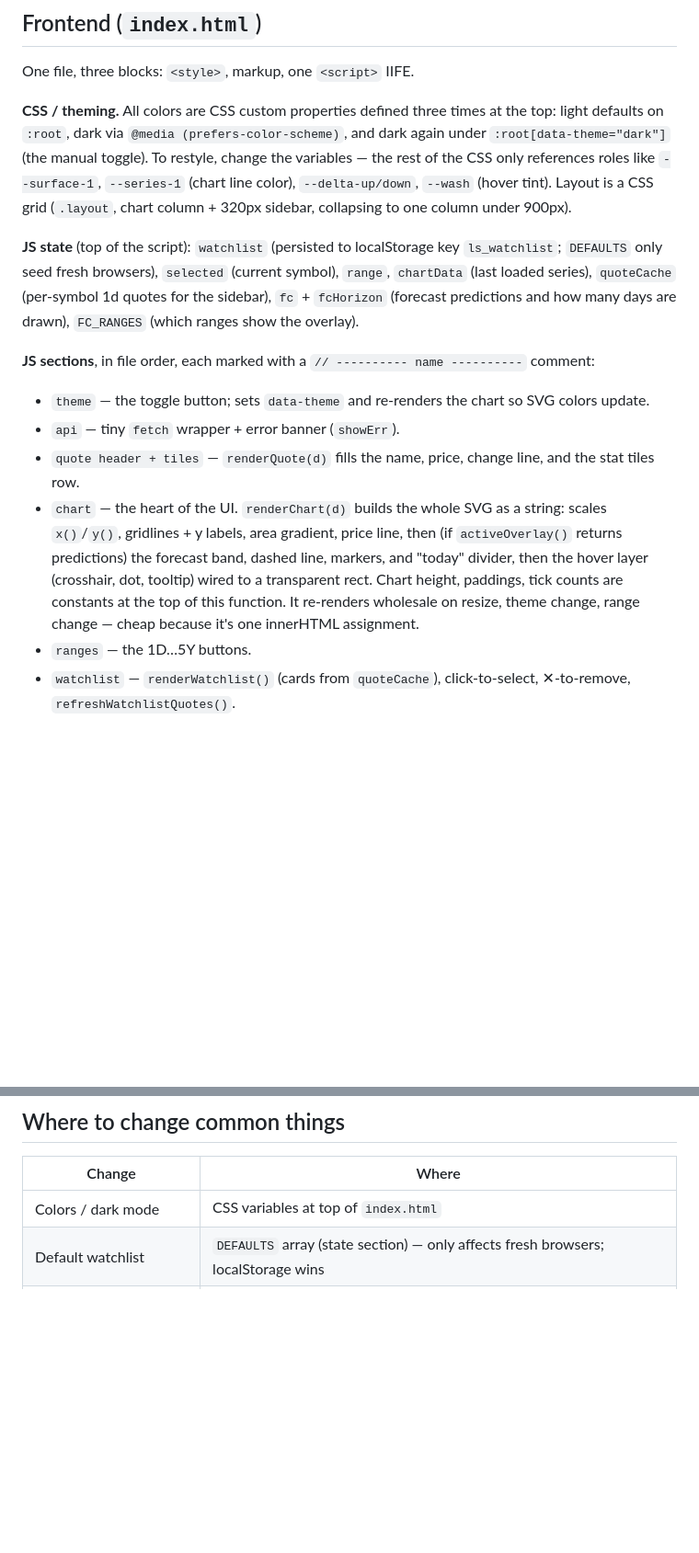
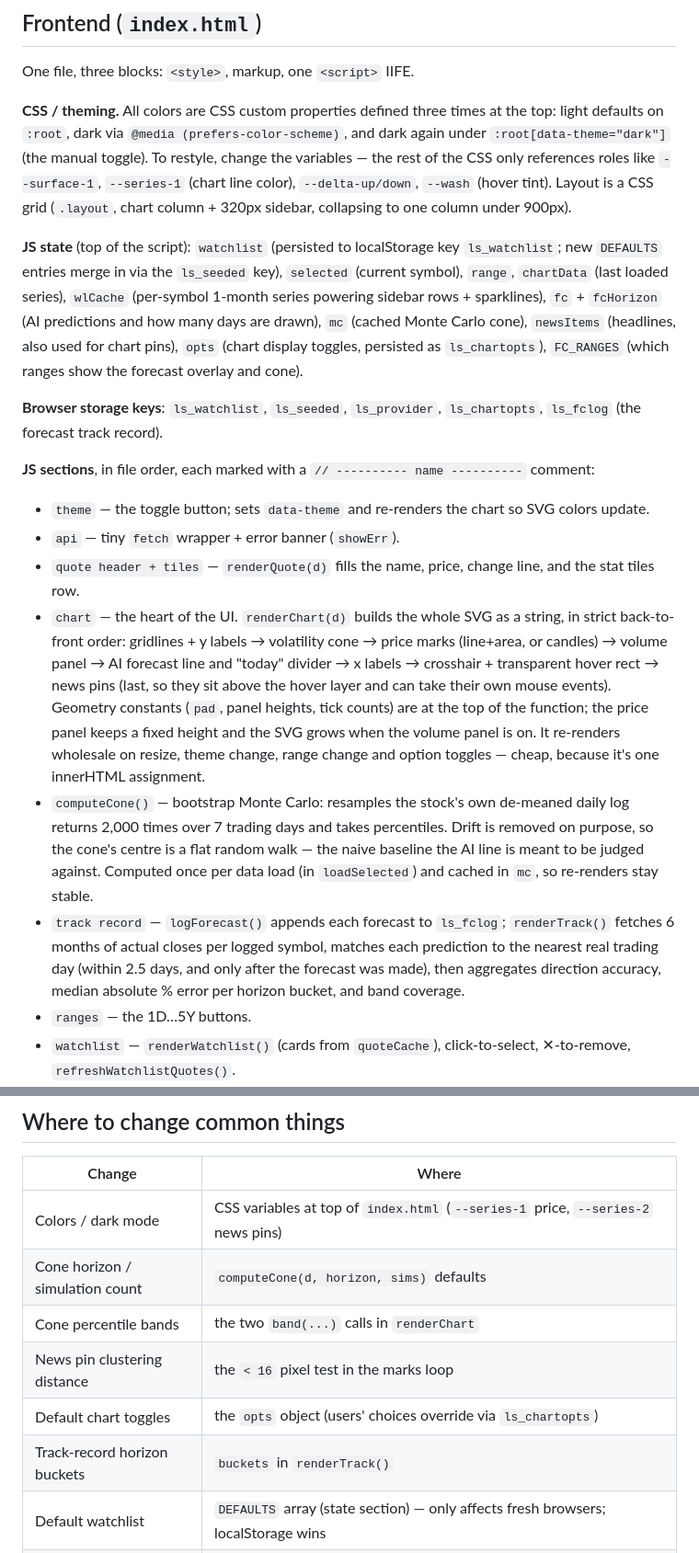
Before and after one commit to alvin21mfmlai/stocks_tracker, a Markdown page: ARCHITECTURE.md, 2 parts joined by grey strips. Shown at 92% size. Rendered like a GitHub page; blank space fills up the shorter version.

Commit message:
update2_14Aug26

```diff
--- a/ARCHITECTURE.md
+++ b/ARCHITECTURE.md
@@ -77,10 +77,16 @@ change the variables — the rest of the CSS only references roles like
 collapsing to one column under 900px).
 
 **JS state** (top of the script): `watchlist` (persisted to localStorage key
-`ls_watchlist`; `DEFAULTS` only seed fresh browsers), `selected` (current
-symbol), `range`, `chartData` (last loaded series), `quoteCache` (per-symbol 1d
-quotes for the sidebar), `fc` + `fcHorizon` (forecast predictions and how many
-days are drawn), `FC_RANGES` (which ranges show the overlay).
+`ls_watchlist`; new `DEFAULTS` entries merge in via the `ls_seeded` key),
+`selected` (current symbol), `range`, `chartData` (last loaded series),
+`wlCache` (per-symbol 1-month series powering sidebar rows + sparklines),
+`fc` + `fcHorizon` (AI predictions and how many days are drawn), `mc` (cached
+Monte Carlo cone), `newsItems` (headlines, also used for chart pins), `opts`
+(chart display toggles, persisted as `ls_chartopts`), `FC_RANGES` (which ranges
+show the forecast overlay and cone).
+
+**Browser storage keys**: `ls_watchlist`, `ls_seeded`, `ls_provider`,
+`ls_chartopts`, `ls_fclog` (the forecast track record).
 
 **JS sections**, in file order, each marked with a `// ---------- name ----------`
 comment:
@@ -91,12 +97,24 @@ comment:
 - `quote header + tiles` — `renderQuote(d)` fills the name, price, change line,
   and the stat tiles row.
 - `chart` — the heart of the UI. `renderChart(d)` builds the whole SVG as a
-  string: scales `x()`/`y()`, gridlines + y labels, area gradient, price line,
-  then (if `activeOverlay()` returns predictions) the forecast band, dashed
-  line, markers, and "today" divider, then the hover layer (crosshair, dot,
-  tooltip) wired to a transparent rect. Chart height, paddings, tick counts are
-  constants at the top of this function. It re-renders wholesale on resize,
-  theme change, range change — cheap because it's one innerHTML assignment.
+  string, in strict back-to-front order: gridlines + y labels → volatility cone
+  → price marks (line+area, or candles) → volume panel → AI forecast line and
+  "today" divider → x labels → crosshair + transparent hover rect → news pins
+  (last, so they sit above the hover layer and can take their own mouse
+  events). Geometry constants (`pad`, panel heights, tick counts) are at the top
+  of the function; the price panel keeps a fixed height and the SVG grows when
+  the volume panel is on. It re-renders wholesale on resize, theme change, range
+  change and option toggles — cheap, because it's one innerHTML assignment.
+- `computeCone()` — bootstrap Monte Carlo: resamples the stock's own de-meaned
+  daily log returns 2,000 times over 7 trading days and takes percentiles. Drift
+  is removed on purpose, so the cone's centre is a flat random walk — the naive
+  baseline the AI line is meant to be judged against. Computed once per data
+  load (in `loadSelected`) and cached in `mc`, so re-renders stay stable.
+- `track record` — `logForecast()` appends each forecast to `ls_fclog`;
+  `renderTrack()` fetches 6 months of actual closes per logged symbol, matches
+  each prediction to the nearest real trading day (within 2.5 days, and only
+  after the forecast was made), then aggregates direction accuracy, median
+  absolute % error per horizon bucket, and band coverage.
 - `ranges` — the 1D…5Y buttons.
 - `watchlist` — `renderWatchlist()` (cards from `quoteCache`), click-to-select,
   ✕-to-remove, `refreshWatchlistQuotes()`.
@@ -119,7 +137,12 @@ state" throughout — no virtual DOM, no partial updates.
 
 | Change | Where |
 |---|---|
-| Colors / dark mode | CSS variables at top of `index.html` |
+| Colors / dark mode | CSS variables at top of `index.html` (`--series-1` price, `--series-2` news pins) |
+| Cone horizon / simulation count | `computeCone(d, horizon, sims)` defaults |
+| Cone percentile bands | the two `band(...)` calls in `renderChart` |
+| News pin clustering distance | the `< 16` pixel test in the marks loop |
+| Default chart toggles | the `opts` object (users' choices override via `ls_chartopts`) |
+| Track-record horizon buckets | `buckets` in `renderTrack()` |
 | Default watchlist | `DEFAULTS` array (state section) — only affects fresh browsers; localStorage wins |
 | Chart size, paddings, tick count | constants at top of `renderChart()` |
 | Available time ranges | `RANGES` (frontend) + `INTERVALS` (`_yahoo.js`) + `RANGES` allowlist (`api/stock.js`) |
```
Also changed, not shown: README.md (+19 -3 lines).
